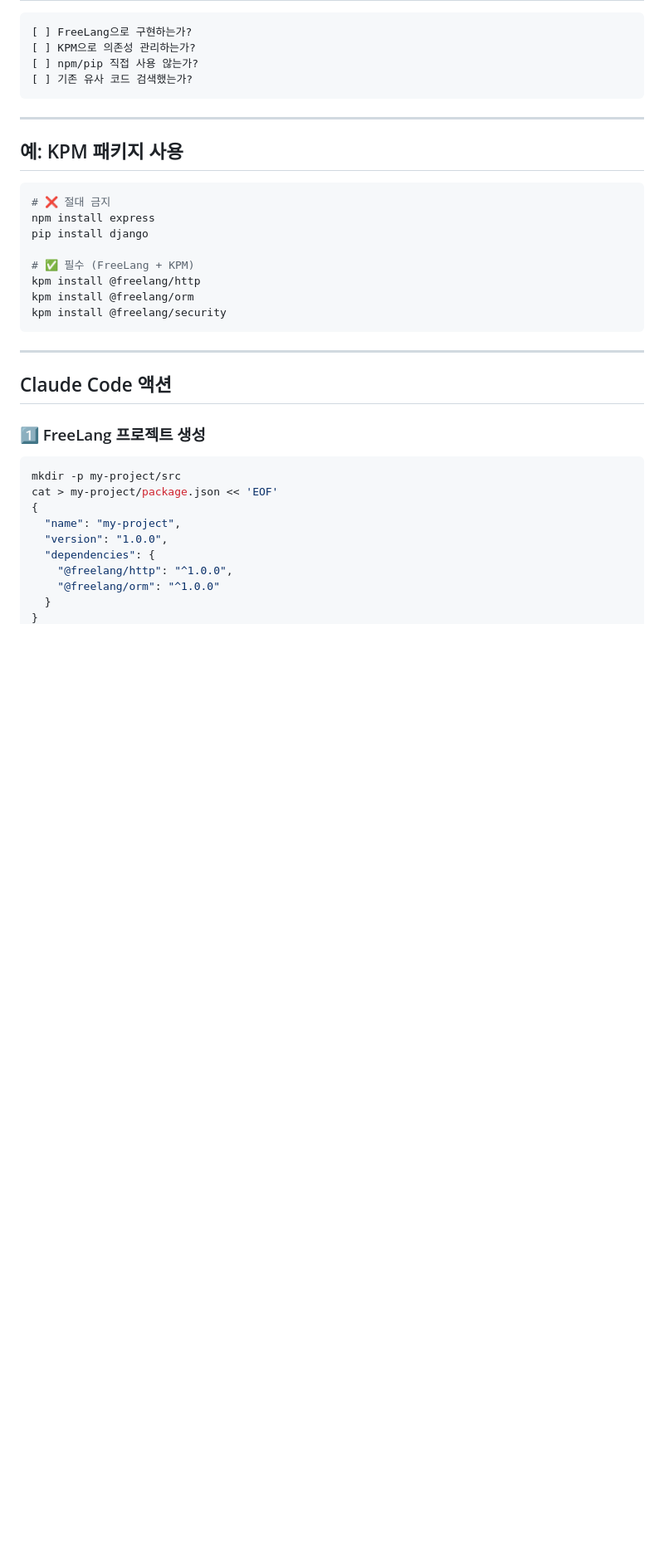
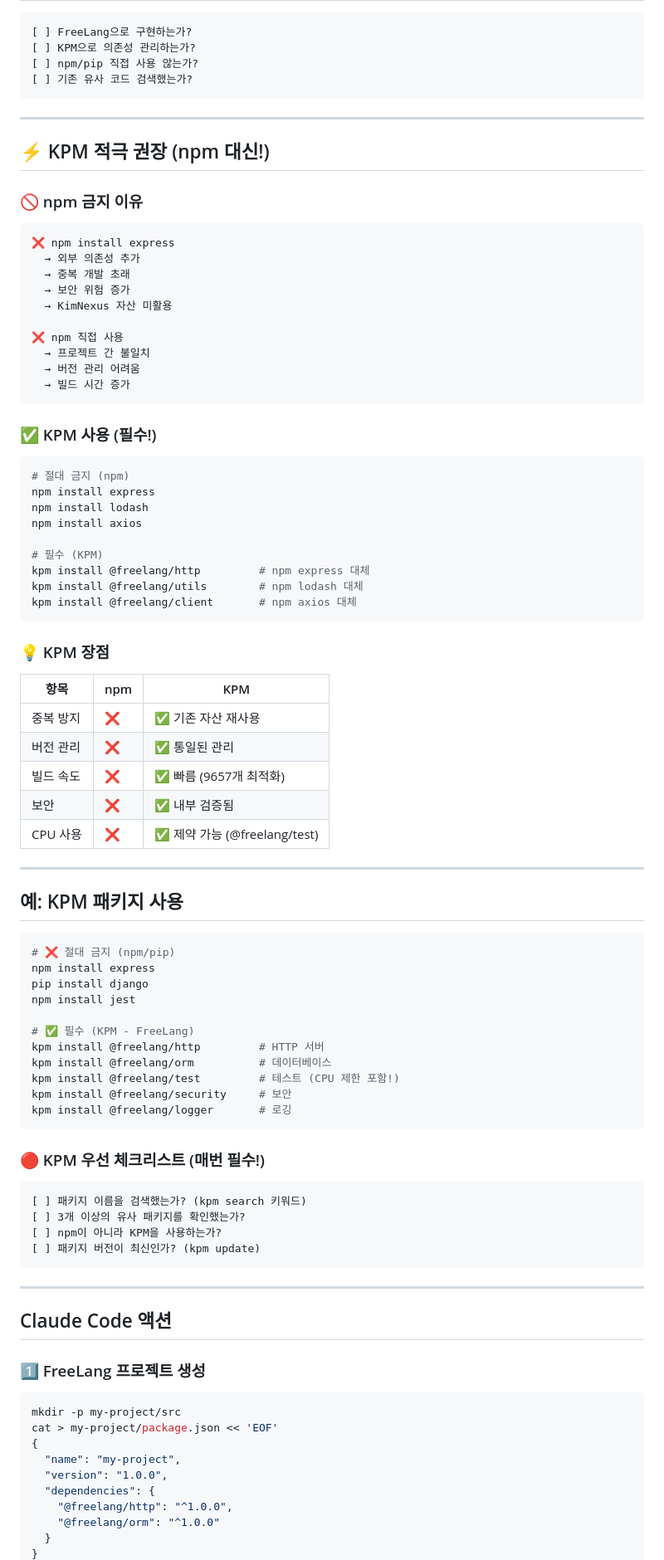
Before and after one commit to kimjindol2025/Desktop-kim, a Markdown page: CLAUDE.md, the part around one of its changes. Shown at 83% size. Rendered like a GitHub page; blank space fills up the shorter version.

````diff
--- a/CLAUDE.md
+++ b/CLAUDE.md
@@ -230,17 +230,72 @@ pm_stop "앱명"   # 서버 중지
 
 ---
 
+## ⚡ KPM 적극 권장 (npm 대신!)
+
+### 🚫 npm 금지 이유
+
+```
+❌ npm install express
+  → 외부 의존성 추가
+  → 중복 개발 초래
+  → 보안 위험 증가
+  → KimNexus 자산 미활용
+
+❌ npm 직접 사용
+  → 프로젝트 간 불일치
+  → 버전 관리 어려움
+  → 빌드 시간 증가
+```
+
+### ✅ KPM 사용 (필수!)
+
+```bash
+# 절대 금지 (npm)
+npm install express
+npm install lodash
+npm install axios
+
+# 필수 (KPM)
+kpm install @freelang/http         # npm express 대체
+kpm install @freelang/utils        # npm lodash 대체
+kpm install @freelang/client       # npm axios 대체
+```
+
+### 💡 KPM 장점
+
+| 항목 | npm | KPM |
+|------|-----|-----|
+| 중복 방지 | ❌ | ✅ 기존 자산 재사용 |
+| 버전 관리 | ❌ | ✅ 통일된 관리 |
+| 빌드 속도 | ❌ | ✅ 빠름 (9657개 최적화) |
+| 보안 | ❌ | ✅ 내부 검증됨 |
+| CPU 사용 | ❌ | ✅ 제약 가능 (@freelang/test) |
+
+---
+
 ## 예: KPM 패키지 사용
 
 ```bash
-# ❌ 절대 금지
+# ❌ 절대 금지 (npm/pip)
 npm install express
 pip install django
+npm install jest
 
-# ✅ 필수 (FreeLang + KPM)
-kpm install @freelang/http
-kpm install @freelang/orm
-kpm install @freelang/security
+# ✅ 필수 (KPM - FreeLang)
+kpm install @freelang/http         # HTTP 서버
+kpm install @freelang/orm          # 데이터베이스
+kpm install @freelang/test         # 테스트 (CPU 제한 포함!)
+kpm install @freelang/security     # 보안
+kpm install @freelang/logger       # 로깅
+```
+
+### 🔴 KPM 우선 체크리스트 (매번 필수!)
+
+```
+[ ] 패키지 이름을 검색했는가? (kpm search 키워드)
+[ ] 3개 이상의 유사 패키지를 확인했는가?
+[ ] npm이 아니라 KPM을 사용하는가?
+[ ] 패키지 버전이 최신인가? (kpm update)
 ```
 
 ---
````
Also changed, not shown: other parts of CLAUDE.md (+61 -11 lines).
